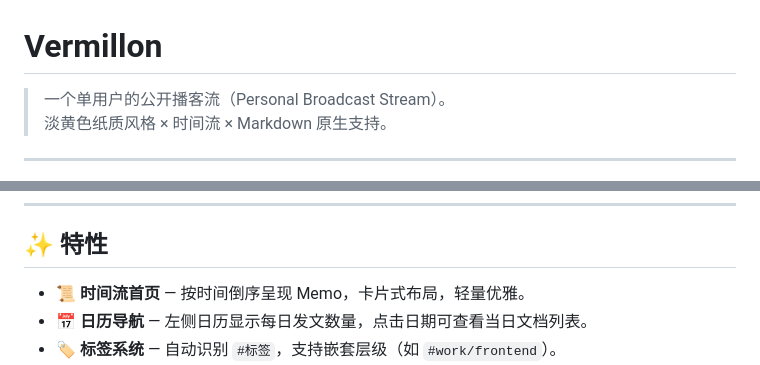
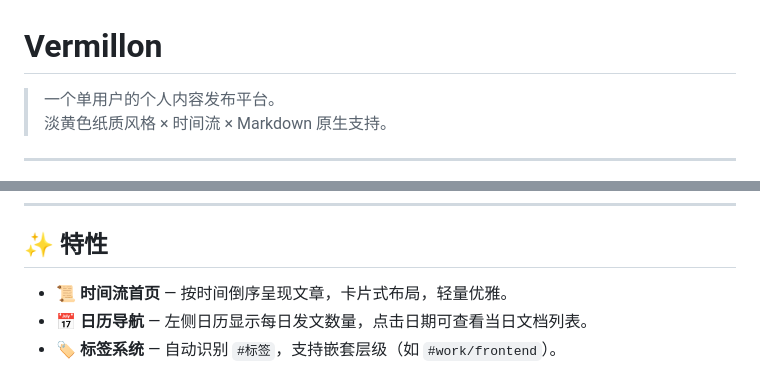
Before and after one commit to ifdog/Vermillon, a Markdown page: README.md, 2 parts joined by grey strips. Rendered like a GitHub page.

Commit message:
docs: refine project positioning from broadcast stream to personal publishing platform

```diff
--- a/README.md
+++ b/README.md
@@ -1,6 +1,6 @@
 # Vermillon
 
-> 一个单用户的公开播客流（Personal Broadcast Stream）。<br>
+> 一个单用户的个人内容发布平台。<br>
 > 淡黄色纸质风格 × 时间流 × Markdown 原生支持。
 
 ---
@@ -12,7 +12,7 @@
 
 ## ✨ 特性
 
-- **📜 时间流首页** — 按时间倒序呈现 Memo，卡片式布局，轻量优雅。
+- **📜 时间流首页** — 按时间倒序呈现文章，卡片式布局，轻量优雅。
 - **📅 日历导航** — 左侧日历显示每日发文数量，点击日期可查看当日文档列表。
 - **🏷️ 标签系统** — 自动识别 `#标签`，支持嵌套层级（如 `#work/frontend`）。
 - **🖊️ Markdown 编辑** — 独立编辑页，左栏写作，右栏实时预览。
```
Also changed, not shown: PRD.md (+1 -1 lines).
